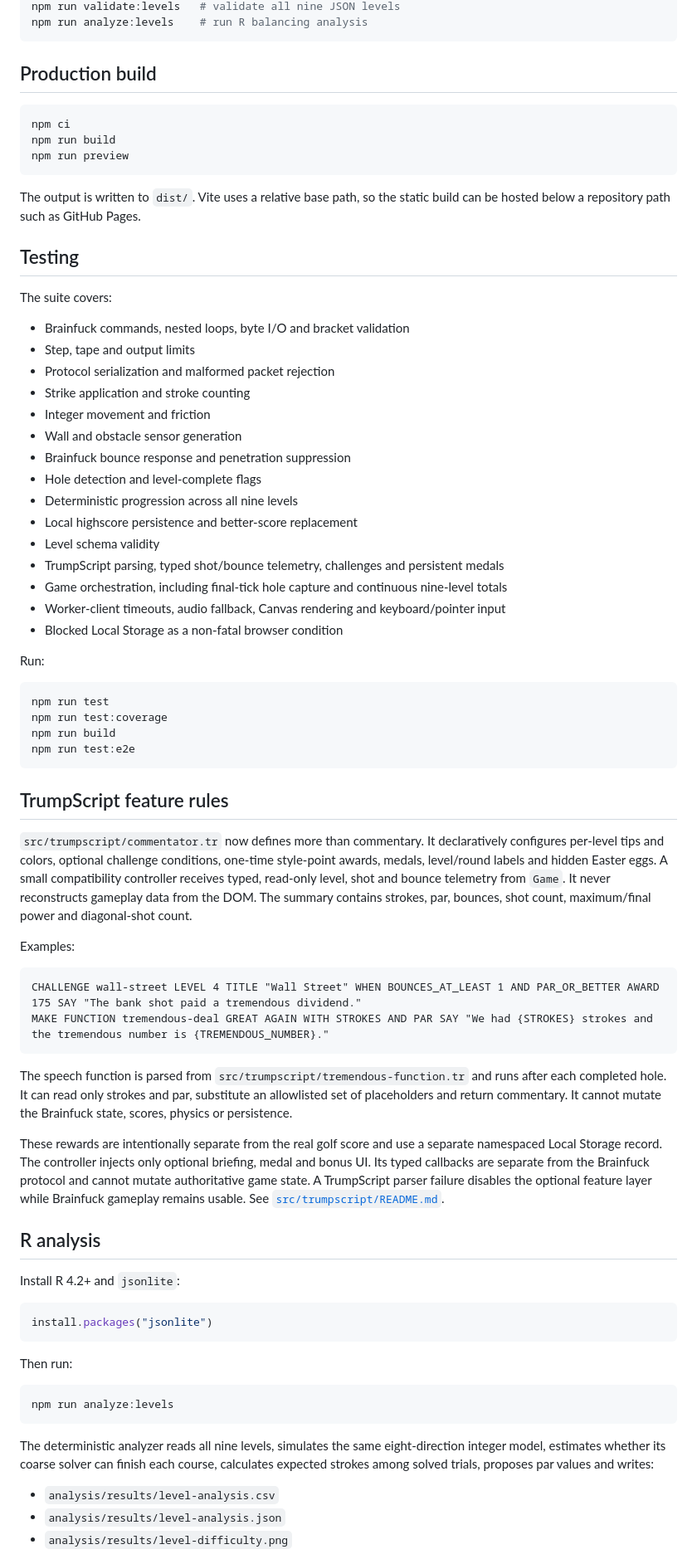
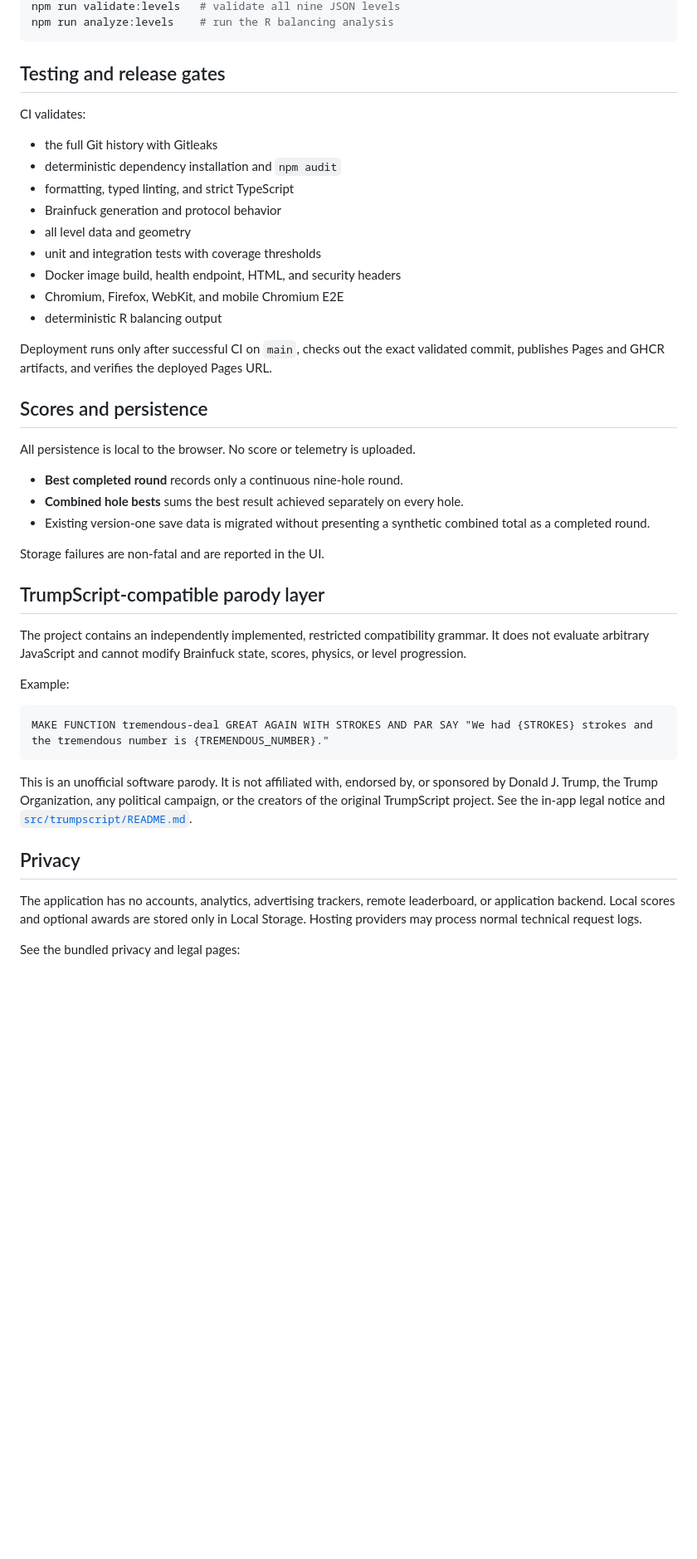
Before and after one commit to Pepitodrop/CrazyMiniGolf, a Markdown page: README.md, the part around one of its changes. Shown at 83% size. Drawn GitHub-style; blank space fills up the shorter version.

````diff
--- a/README.md
+++ b/README.md
@@ -76,78 +81,48 @@ npm run format:check      # verify formatting
 npm run validate:levels   # validate all nine JSON levels
-npm run analyze:levels    # run R balancing analysis
+npm run analyze:levels    # run the R balancing analysis
 ```
 
-## Production build
+## Testing and release gates
 
-```bash
-npm ci
-npm run build
-npm run preview
-```
+CI validates:
 
-The output is written to `dist/`. Vite uses a relative base path, so the static build can be hosted below a repository path such as GitHub Pages.
+- the full Git history with Gitleaks
+- deterministic dependency installation and `npm audit`
+- formatting, typed linting, and strict TypeScript
+- Brainfuck generation and protocol behavior
+- all level data and geometry
+- unit and integration tests with coverage thresholds
+- Docker image build, health endpoint, HTML, and security headers
+- Chromium, Firefox, WebKit, and mobile Chromium E2E
+- deterministic R balancing output
 
-## Testing
+Deployment runs only after successful CI on `main`, checks out the exact validated commit, publishes Pages and GHCR artifacts, and verifies the deployed Pages URL.
 
-The suite covers:
+## Scores and persistence
 
-- Brainfuck commands, nested loops, byte I/O and bracket validation
-- Step, tape and output limits
-- Protocol serialization and malformed packet rejection
-- Strike application and stroke counting
-- Integer movement and friction
-- Wall and obstacle sensor generation
-- Brainfuck bounce response and penetration suppression
-- Hole detection and level-complete flags
-- Deterministic progression across all nine levels
-- Local highscore persistence and better-score replacement
-- Level schema validity
-- TrumpScript parsing, typed shot/bounce telemetry, challenges and persistent medals
-- Game orchestration, including final-tick hole capture and continuous nine-level totals
-- Worker-client timeouts, audio fallback, Canvas rendering and keyboard/pointer input
-- Blocked Local Storage as a non-fatal browser condition
+All persistence is local to the browser. No score or telemetry is uploaded.
 
-Run:
+- **Best completed round** records only a continuous nine-hole round.
+- **Combined hole bests** sums the best result achieved separately on every hole.
+- Existing version-one save data is migrated without presenting a synthetic combined total as a completed round.
 
-```bash
-npm run test
-npm run test:coverage
-npm run build
-npm run test:e2e
-```
+Storage failures are non-fatal and are reported in the UI.
 
-## TrumpScript feature rules
+## TrumpScript-compatible parody layer
 
-`src/trumpscript/commentator.tr` now defines more than commentary. It declaratively configures per-level tips and colors, optional challenge conditions, one-time style-point awards, medals, level/round labels and hidden Easter eggs. A small compatibility controller receives typed, read-only level, shot and bounce telemetry from `Game`. It never reconstructs gameplay data from the DOM. The summary contains strokes, par, bounces, shot count, maximum/final power and diagonal-shot count.
+The project contains an independently implemented, restricted compatibility grammar. It does not evaluate arbitrary JavaScript and cannot modify Brainfuck state, scores, physics, or level progression.
 
-Examples:
+Example:
 
 ```text
-CHALLENGE wall-street LEVEL 4 TITLE "Wall Street" WHEN BOUNCES_AT_LEAST 1 AND PAR_OR_BETTER AWARD 175 SAY "The bank shot paid a tremendous dividend."
 MAKE FUNCTION tremendous-deal GREAT AGAIN WITH STROKES AND PAR SAY "We had {STROKES} strokes and the tremendous number is {TREMENDOUS_NUMBER}."
 ```
 
-The speech function is parsed from `src/trumpscript/tremendous-function.tr` and runs after each completed hole. It can read only strokes and par, substitute an allowlisted set of placeholders and return commentary. It cannot mutate the Brainfuck state, scores, physics or persistence.
+This is an unofficial software parody. It is not affiliated with, endorsed by, or sponsored by Donald J. Trump, the Trump Organization, any political campaign, or the creators of the original TrumpScript project. See the in-app legal notice and [`src/trumpscript/README.md`](src/trumpscript/README.md).
 
-These rewards are intentionally separate from the real golf score and use a separate namespaced Local Storage record. The controller injects only optional briefing, medal and bonus UI. Its typed callbacks are separate from the Brainfuck protocol and cannot mutate authoritative game state. A TrumpScript parser failure disables the optional feature layer while Brainfuck gameplay remains usable. See [`src/trumpscript/README.md`](src/trumpscript/README.md).
+## Privacy
 
-## R analysis
+The application has no accounts, analytics, advertising trackers, remote leaderboard, or application backend. Local scores and optional awards are stored only in Local Storage. Hosting providers may process normal technical request logs.
 
-Install R 4.2+ and `jsonlite`:
+See the bundled privacy and legal pages:
 
-```r
-install.packages("jsonlite")
-```
-
-Then run:
-
-```bash
-npm run analyze:levels
-```
-
-The deterministic analyzer reads all nine levels, simulates the same eight-direction integer model, estimates whether its coarse solver can finish each course, calculates expected strokes among solved trials, proposes par values and writes:
-
-- `analysis/results/level-analysis.csv`
-- `analysis/results/level-analysis.json`
-- `analysis/results/level-difficulty.png`
-
````
Also changed, not shown: other parts of README.md (+70 -75 lines).
